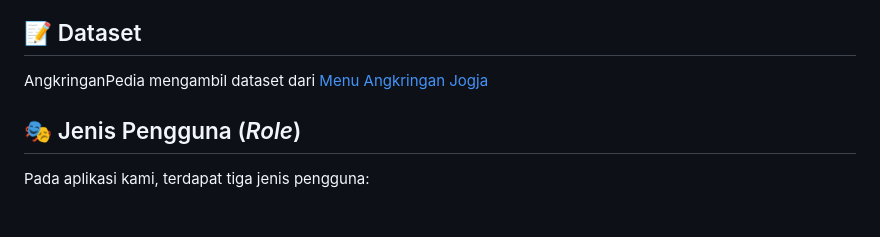
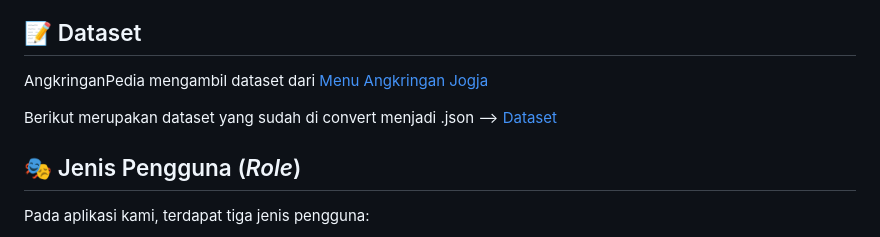
Before and after one commit to Cyades/AngkringanPedia, a Markdown page: README.md, the part around the change. Rendered like a GitHub page; blank space fills up the shorter version.

Commit message:
add : add link dataset to README

```diff
--- a/README.md
+++ b/README.md
@@ -122,6 +122,8 @@ Berikut aksi yang dapat dilakukan masing-masing _role_:
 
 AngkringanPedia mengambil dataset dari [Menu Angkringan Jogja](https://cookpad.com/id/cari/menu%20angkringan%20jogja)
 
+Berikut merupakan dataset yang sudah di convert menjadi .json --> [Dataset](dataset.json)
+
 
 ## 🎭 Jenis Pengguna (_Role_)
 
```
